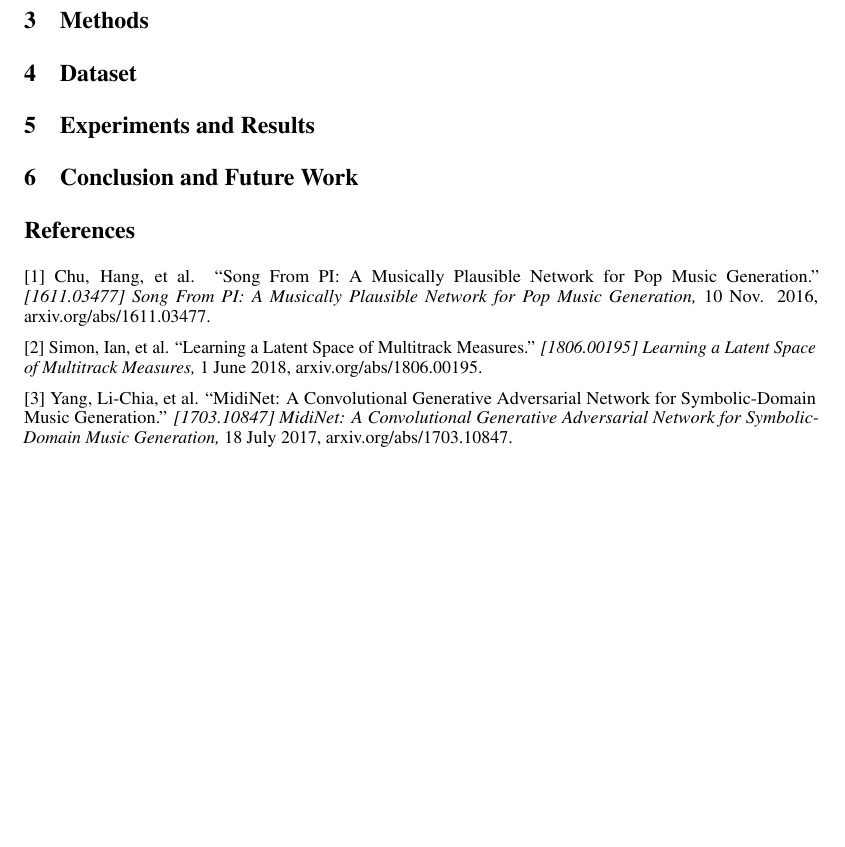
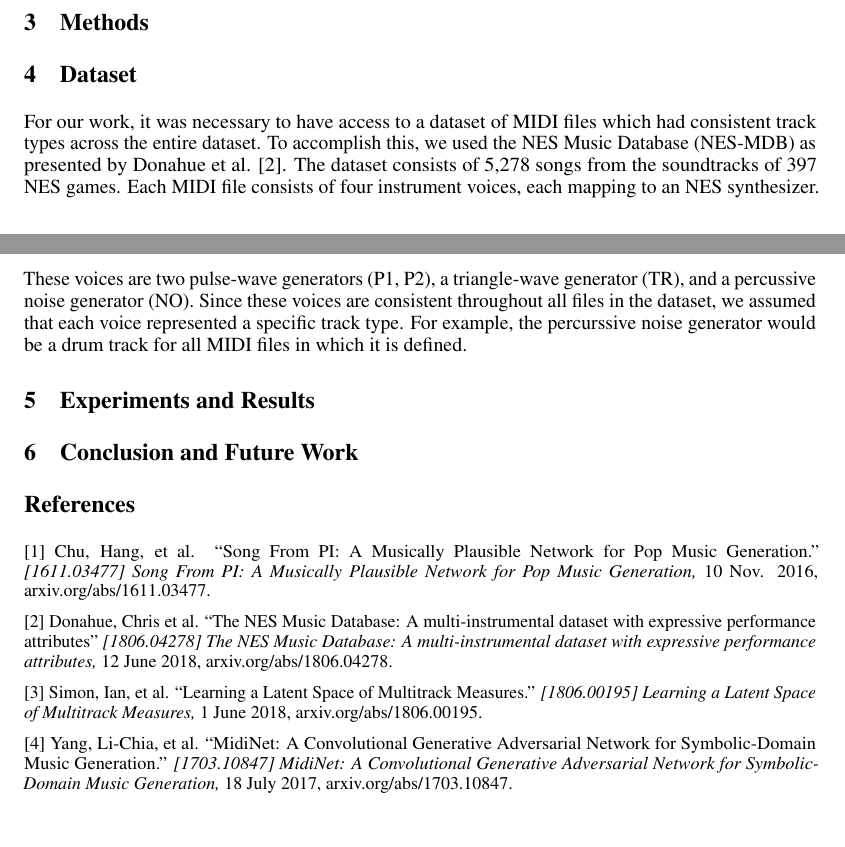
Before and after one commit to blearn-cmu/music-generation-10701-fall2018, a LaTeX paper (writeups/final-report/main.tex): part of page 2 of 2 before the commit and two parts of pages 1 and 2 of 2 after it, the two joined at a grey line, cut so that both start at the same text. Compiled offline with pdfLaTeX.

Commit message:
(wip) Started writing up Dataset section; also had to move around reference numbers.

```diff
--- a/writeups/final-report/main.tex
+++ b/writeups/final-report/main.tex
@@ -94,10 +94,11 @@ Another related work in multiple track generation is from Chu et al. in their
 
 \section{Dataset}
 
-% TODO add dataset info
+% TODO elaborate on why classical piano would not suffice (not enough tracks to train on and lack of consistent voices)
+% TODO mention comparison on dataset size? (classical piano seems much smaller than NES-MDB)
+% TODO mention other artifacts in MIDI files that are being ignored (all the Control_c events)
 
-% - Note we do not use the dataset provided by them (classical piano).
-% - "make sure you describe clearly the dataset you use in your poster and final report"
+For our work, it was necessary to have access to a dataset of MIDI files which had consistent track types across the entire dataset. To accomplish this, we used the NES Music Database (NES-MDB) as presented by Donahue et al. [2]. The dataset consists of 5,278 songs from the soundtracks of 397 NES games. Each MIDI file consists of four instrument voices, each mapping to an NES synthesizer. These voices are two pulse-wave generators (P1, P2), a triangle-wave generator (TR), and a percussive noise generator (NO). Since these voices are consistent throughout all files in the dataset, we assumed that each voice represented a specific track type. For example, the percurssive noise generator would be a drum track for all MIDI files in which it is defined.
 
 
 \section{Experiments and Results}
@@ -132,8 +133,10 @@ Another related work in multiple track generation is from Chu et al. in their
 
 [1] Chu, Hang, et al. ``Song From PI: A Musically Plausible Network for Pop Music Generation.'' {\it [1611.03477] Song From PI: A Musically Plausible Network for Pop Music Generation,} 10 Nov. 2016, arxiv.org/abs/1611.03477.
 
-[2] Simon, Ian, et al. ``Learning a Latent Space of Multitrack Measures.'' {\it[1806.00195] Learning a Latent Space of Multitrack Measures,} 1 June 2018, arxiv.org/abs/1806.00195.
+[2] Donahue, Chris et al. ``The NES Music Database: A multi-instrumental dataset with expressive performance attributes'' {\it [1806.04278] The NES Music Database: A multi-instrumental dataset with expressive performance attributes,} 12 June 2018, arxiv.org/abs/1806.04278.
 
-[3] Yang, Li-Chia, et al. ``MidiNet: A Convolutional Generative Adversarial Network for Symbolic-Domain Music Generation.'' {\it[1703.10847] MidiNet: A Convolutional Generative Adversarial Network for Symbolic-Domain Music Generation,} 18 July 2017, arxiv.org/abs/1703.10847.
+[3] Simon, Ian, et al. ``Learning a Latent Space of Multitrack Measures.'' {\it[1806.00195] Learning a Latent Space of Multitrack Measures,} 1 June 2018, arxiv.org/abs/1806.00195.
+
+[4] Yang, Li-Chia, et al. ``MidiNet: A Convolutional Generative Adversarial Network for Symbolic-Domain Music Generation.'' {\it[1703.10847] MidiNet: A Convolutional Generative Adversarial Network for Symbolic-Domain Music Generation,} 18 July 2017, arxiv.org/abs/1703.10847.
 
 \end{document}
```
Also changed, not shown: writeups/final-report/main.tex (2 more changed lines).
